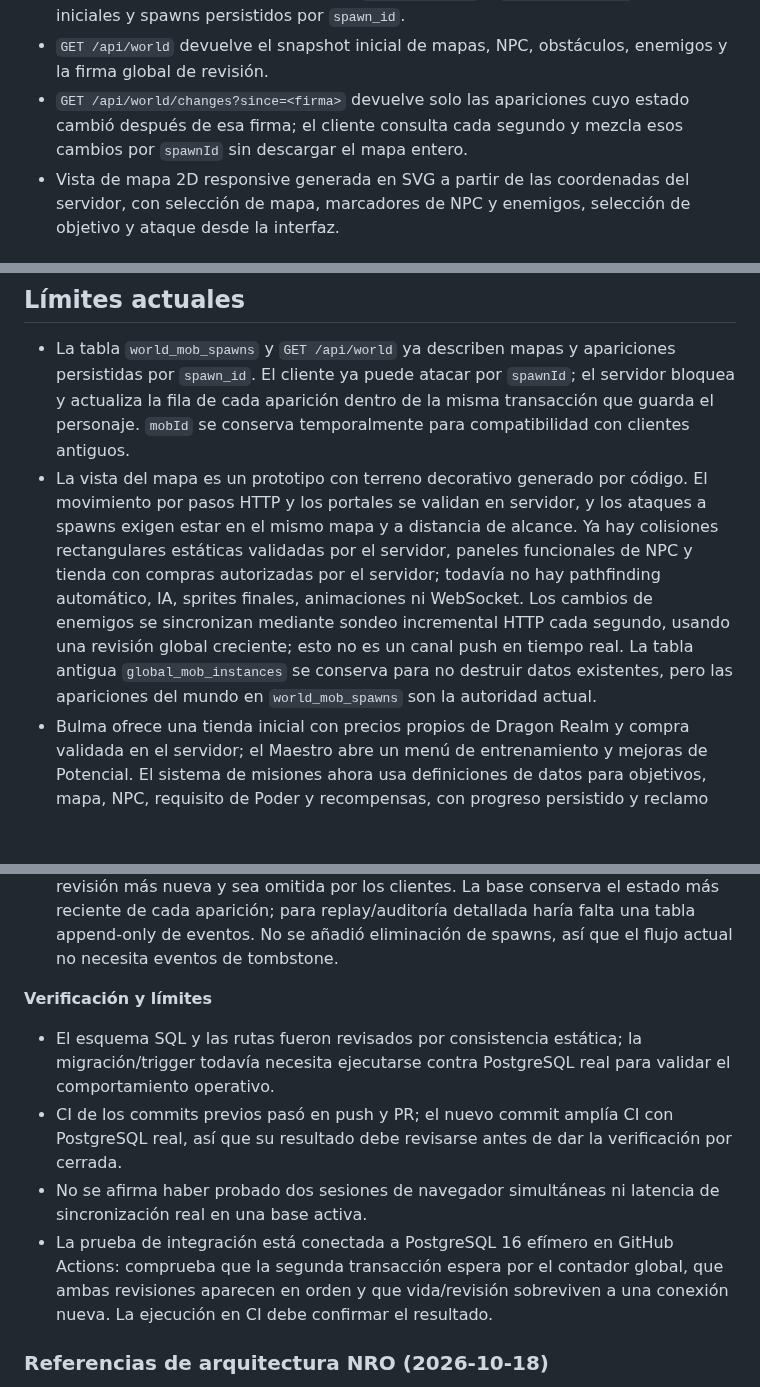
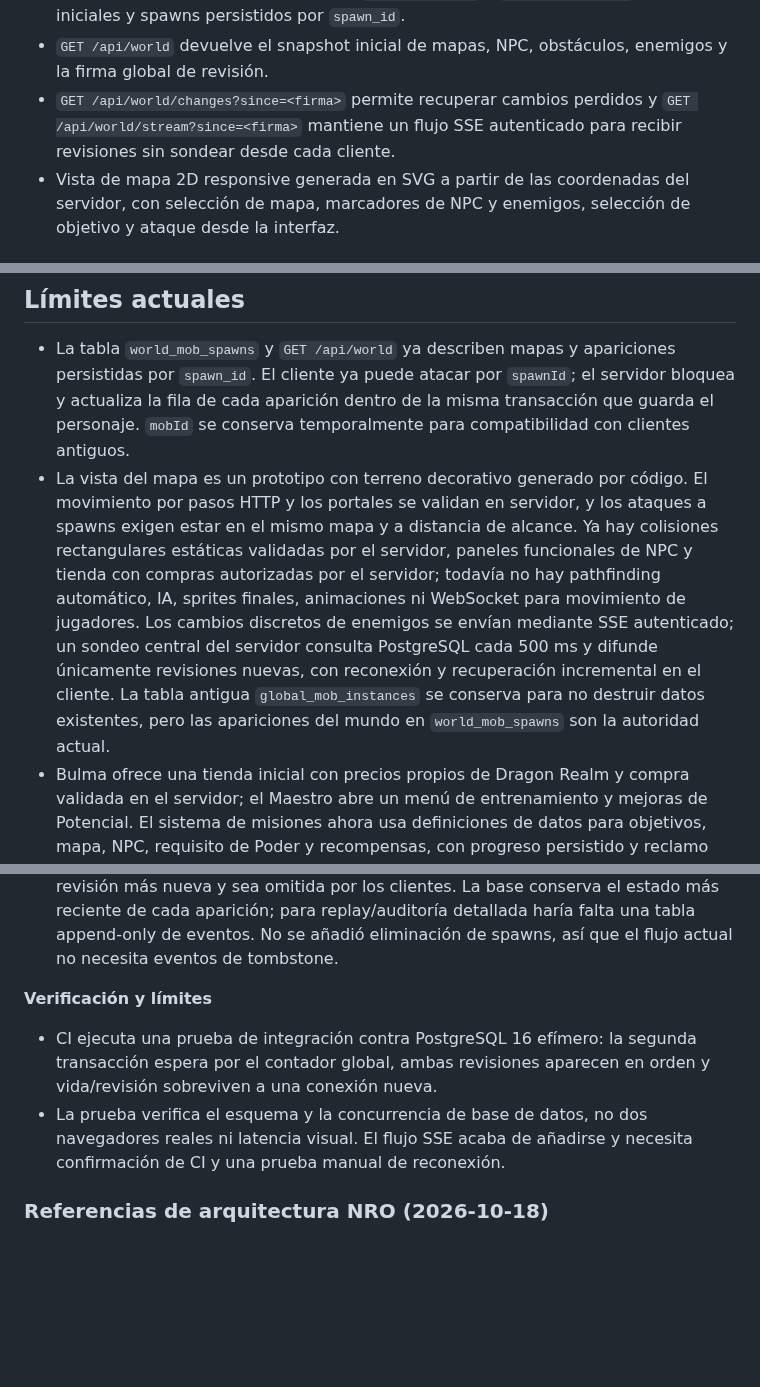
Before and after one commit to gavilandavid89-pixel/Dragon-Realm, a Markdown page: README.md, 3 parts joined by grey strips. Rendered like a GitHub page; blank space fills up the shorter version.

```diff
--- a/README.md
+++ b/README.md
@@ -17,7 +17,7 @@ Prototipo web de un RPG 2D inspirado en juegos de progresión tipo MMORPG. La AP
 - GitHub Actions ejecuta comprobación de sintaxis y pruebas automatizadas.
 - Primera estructura de mundo: mapas `earth_training` y `earth_wilderness`, NPC iniciales y spawns persistidos por `spawn_id`.
 - `GET /api/world` devuelve el snapshot inicial de mapas, NPC, obstáculos, enemigos y la firma global de revisión.
-- `GET /api/world/changes?since=<firma>` devuelve solo las apariciones cuyo estado cambió después de esa firma; el cliente consulta cada segundo y mezcla esos cambios por `spawnId` sin descargar el mapa entero.
+- `GET /api/world/changes?since=<firma>` permite recuperar cambios perdidos y `GET /api/world/stream?since=<firma>` mantiene un flujo SSE autenticado para recibir revisiones sin sondear desde cada cliente.
 - Vista de mapa 2D responsive generada en SVG a partir de las coordenadas del servidor, con selección de mapa, marcadores de NPC y enemigos, selección de objetivo y ataque desde la interfaz.
 
 ## Balance propio inicial
@@ -32,7 +32,7 @@ Los valores de combate y botín de Dragon Realm son decisiones de diseño config
 ## Límites actuales
 
 - La tabla `world_mob_spawns` y `GET /api/world` ya describen mapas y apariciones persistidas por `spawn_id`. El cliente ya puede atacar por `spawnId`; el servidor bloquea y actualiza la fila de cada aparición dentro de la misma transacción que guarda el personaje. `mobId` se conserva temporalmente para compatibilidad con clientes antiguos.
-- La vista del mapa es un prototipo con terreno decorativo generado por código. El movimiento por pasos HTTP y los portales se validan en servidor, y los ataques a spawns exigen estar en el mismo mapa y a distancia de alcance. Ya hay colisiones rectangulares estáticas validadas por el servidor, paneles funcionales de NPC y tienda con compras autorizadas por el servidor; todavía no hay pathfinding automático, IA, sprites finales, animaciones ni WebSocket. Los cambios de enemigos se sincronizan mediante sondeo incremental HTTP cada segundo, usando una revisión global creciente; esto no es un canal push en tiempo real. La tabla antigua `global_mob_instances` se conserva para no destruir datos existentes, pero las apariciones del mundo en `world_mob_spawns` son la autoridad actual.
+- La vista del mapa es un prototipo con terreno decorativo generado por código. El movimiento por pasos HTTP y los portales se validan en servidor, y los ataques a spawns exigen estar en el mismo mapa y a distancia de alcance. Ya hay colisiones rectangulares estáticas validadas por el servidor, paneles funcionales de NPC y tienda con compras autorizadas por el servidor; todavía no hay pathfinding automático, IA, sprites finales, animaciones ni WebSocket para movimiento de jugadores. Los cambios discretos de enemigos se envían mediante SSE autenticado; un sondeo central del servidor consulta PostgreSQL cada 500 ms y difunde únicamente revisiones nuevas, con reconexión y recuperación incremental en el cliente. La tabla antigua `global_mob_instances` se conserva para no destruir datos existentes, pero las apariciones del mundo en `world_mob_spawns` son la autoridad actual.
 - Bulma ofrece una tienda inicial con precios propios de Dragon Realm y compra validada en el servidor; el Maestro abre un menú de entrenamiento y mejoras de Potencial. El sistema de misiones ahora usa definiciones de datos para objetivos, mapa, NPC, requisito de Poder y recompensas, con progreso persistido y reclamo único. Siguen pendientes misiones de saga, límites de Kaio, grupos y oleadas.
 - El primer muñeco mantiene su comportamiento especial de entrenamiento y no suelta botín.
 - Los valores de oro de tiers superiores y las bonificaciones del equipo son decisiones iniciales que deberán ajustarse mediante pruebas.
@@ -216,10 +216,8 @@ Esta bitácora registra avances comprobables, decisiones, problemas y el siguien
 - La firma es un cursor de sincronización, no una prueba criptográfica ni un registro histórico completo de cada valor intermedio. El contador transaccional evita que una escritura lenta con una revisión antigua quede confirmada después de otra revisión más nueva y sea omitida por los clientes. La base conserva el estado más reciente de cada aparición; para replay/auditoría detallada haría falta una tabla append-only de eventos. No se añadió eliminación de spawns, así que el flujo actual no necesita eventos de tombstone.
 
 **Verificación y límites**
-- El esquema SQL y las rutas fueron revisados por consistencia estática; la migración/trigger todavía necesita ejecutarse contra PostgreSQL real para validar el comportamiento operativo.
-- CI de los commits previos pasó en push y PR; el nuevo commit amplía CI con PostgreSQL real, así que su resultado debe revisarse antes de dar la verificación por cerrada.
-- No se afirma haber probado dos sesiones de navegador simultáneas ni latencia de sincronización real en una base activa.
-- La prueba de integración está conectada a PostgreSQL 16 efímero en GitHub Actions: comprueba que la segunda transacción espera por el contador global, que ambas revisiones aparecen en orden y que vida/revisión sobreviven a una conexión nueva. La ejecución en CI debe confirmar el resultado.
+- CI ejecuta una prueba de integración contra PostgreSQL 16 efímero: la segunda transacción espera por el contador global, ambas revisiones aparecen en orden y vida/revisión sobreviven a una conexión nueva.
+- La prueba verifica el esquema y la concurrencia de base de datos, no dos navegadores reales ni latencia visual. El flujo SSE acaba de añadirse y necesita confirmación de CI y una prueba manual de reconexión.
 
 
 ### Referencias de arquitectura NRO (2026-10-18)
```
Also changed, not shown: other parts of README.md (+4 -4 lines).
